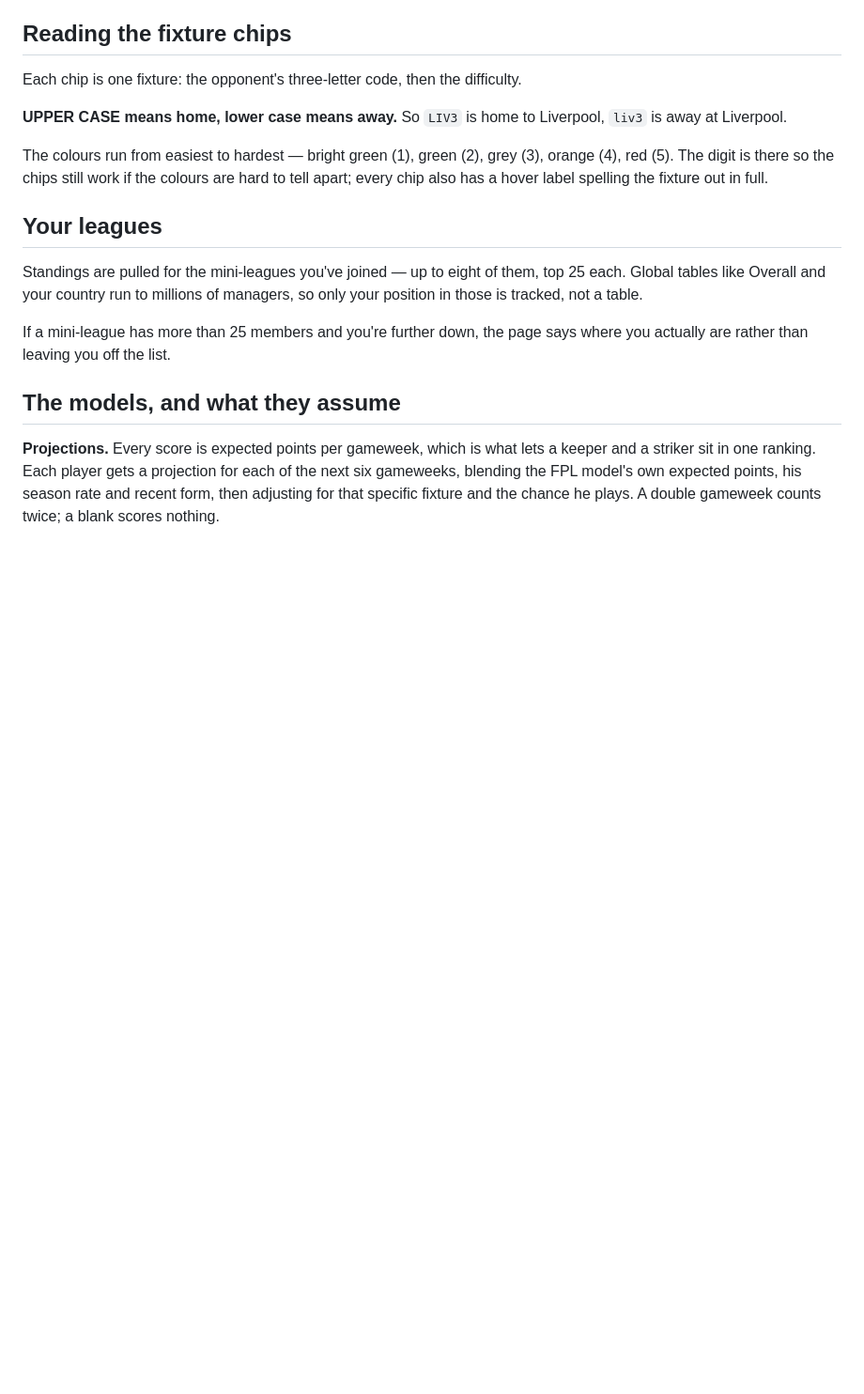
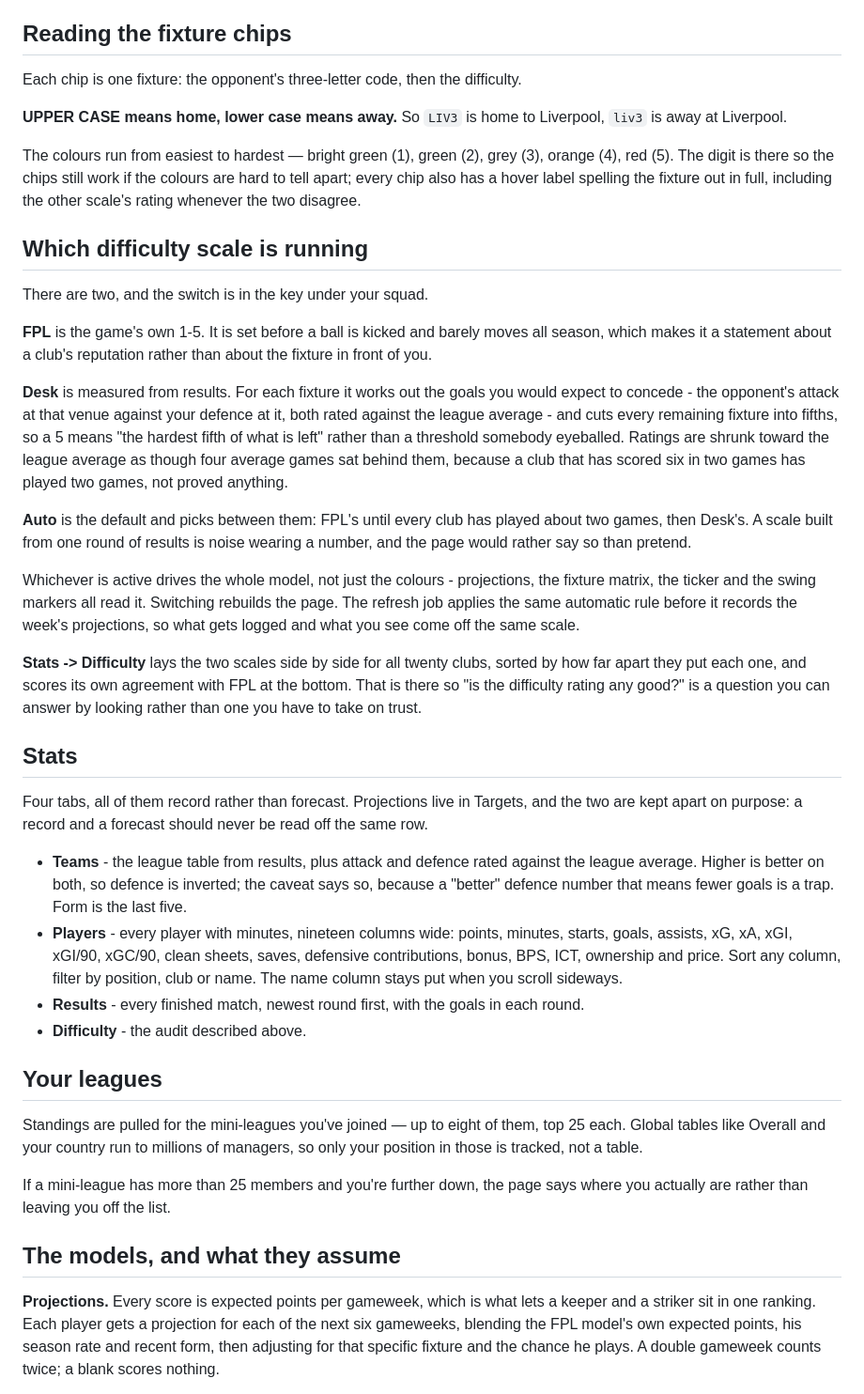
Before and after one commit to Seni2005/fpl-desk, a Markdown page: README.md, the part around one of its changes. Shown at 94% size. GitHub-like rendering; blank space fills up the shorter version.

```diff
--- a/README.md
+++ b/README.md
@@ -175,7 +178,30 @@ Each chip is one fixture: the opponent's three-letter code, then the difficulty.
 
 **UPPER CASE means home, lower case means away.** So `LIV3` is home to Liverpool, `liv3` is away at Liverpool.
 
-The colours run from easiest to hardest — bright green (1), green (2), grey (3), orange (4), red (5). The digit is there so the chips still work if the colours are hard to tell apart; every chip also has a hover label spelling the fixture out in full.
+The colours run from easiest to hardest — bright green (1), green (2), grey (3), orange (4), red (5). The digit is there so the chips still work if the colours are hard to tell apart; every chip also has a hover label spelling the fixture out in full, including the other scale's rating whenever the two disagree.
+
+## Which difficulty scale is running
+
+There are two, and the switch is in the key under your squad.
+
+**FPL** is the game's own 1-5. It is set before a ball is kicked and barely moves all season, which makes it a statement about a club's reputation rather than about the fixture in front of you.
+
+**Desk** is measured from results. For each fixture it works out the goals you would expect to concede - the opponent's attack at that venue against your defence at it, both rated against the league average - and cuts every remaining fixture into fifths, so a 5 means "the hardest fifth of what is left" rather than a threshold somebody eyeballed. Ratings are shrunk toward the league average as though four average games sat behind them, because a club that has scored six in two games has played two games, not proved anything.
+
+**Auto** is the default and picks between them: FPL's until every club has played about two games, then Desk's. A scale built from one round of results is noise wearing a number, and the page would rather say so than pretend.
+
+Whichever is active drives the whole model, not just the colours - projections, the fixture matrix, the ticker and the swing markers all read it. Switching rebuilds the page. The refresh job applies the same automatic rule before it records the week's projections, so what gets logged and what you see come off the same scale.
+
+**Stats -> Difficulty** lays the two scales side by side for all twenty clubs, sorted by how far apart they put each one, and scores its own agreement with FPL at the bottom. That is there so "is the difficulty rating any good?" is a question you can answer by looking rather than one you have to take on trust.
+
+## Stats
+
+Four tabs, all of them record rather than forecast. Projections live in Targets, and the two are kept apart on purpose: a record and a forecast should never be read off the same row.
+
+- **Teams** - the league table from results, plus attack and defence rated against the league average. Higher is better on both, so defence is inverted; the caveat says so, because a "better" defence number that means fewer goals is a trap. Form is the last five.
+- **Players** - every player with minutes, nineteen columns wide: points, minutes, starts, goals, assists, xG, xA, xGI, xGI/90, xGC/90, clean sheets, saves, defensive contributions, bonus, BPS, ICT, ownership and price. Sort any column, filter by position, club or name. The name column stays put when you scroll sideways.
+- **Results** - every finished match, newest round first, with the goals in each round.
+- **Difficulty** - the audit described above.
 
 ## Your leagues
 
```
Also changed, not shown: other parts of README.md (+3 -0 lines).
